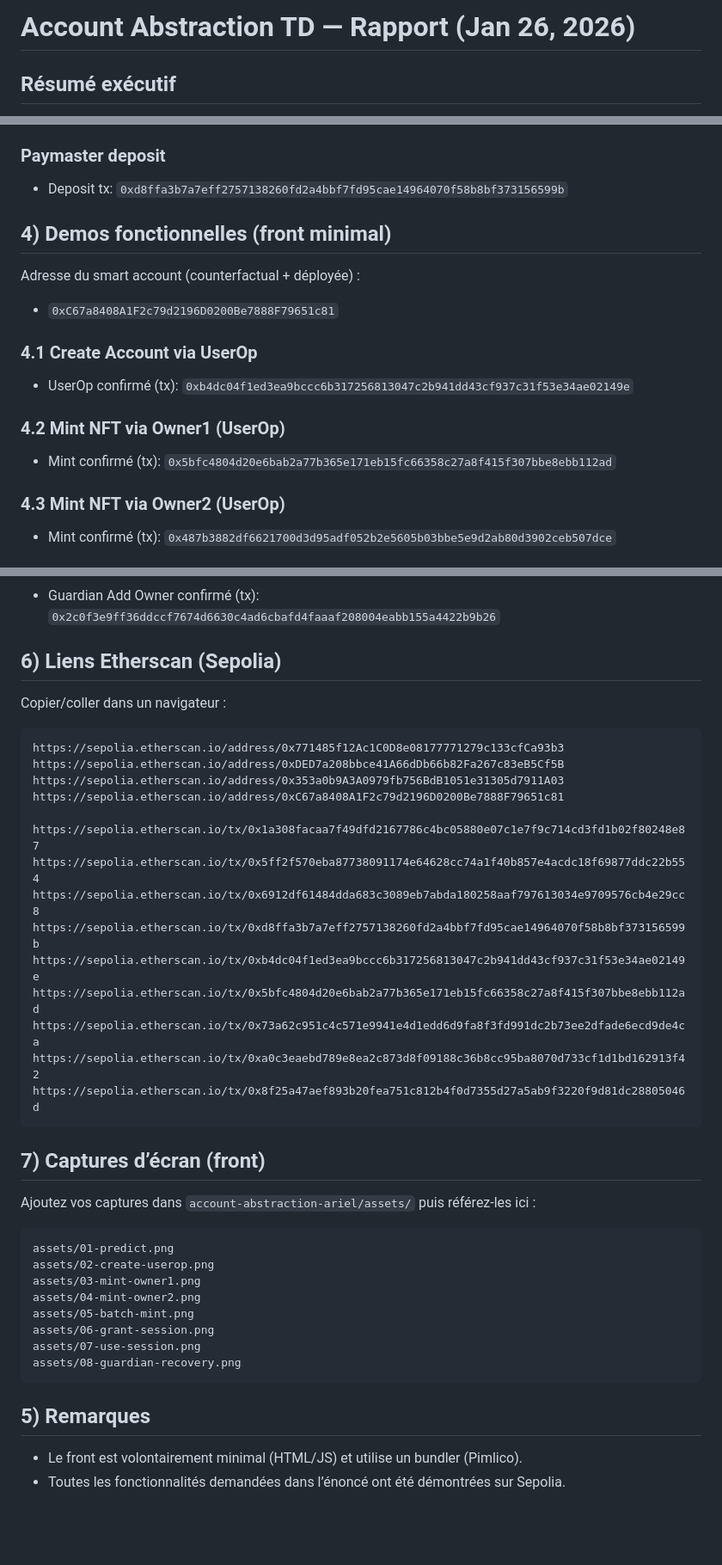
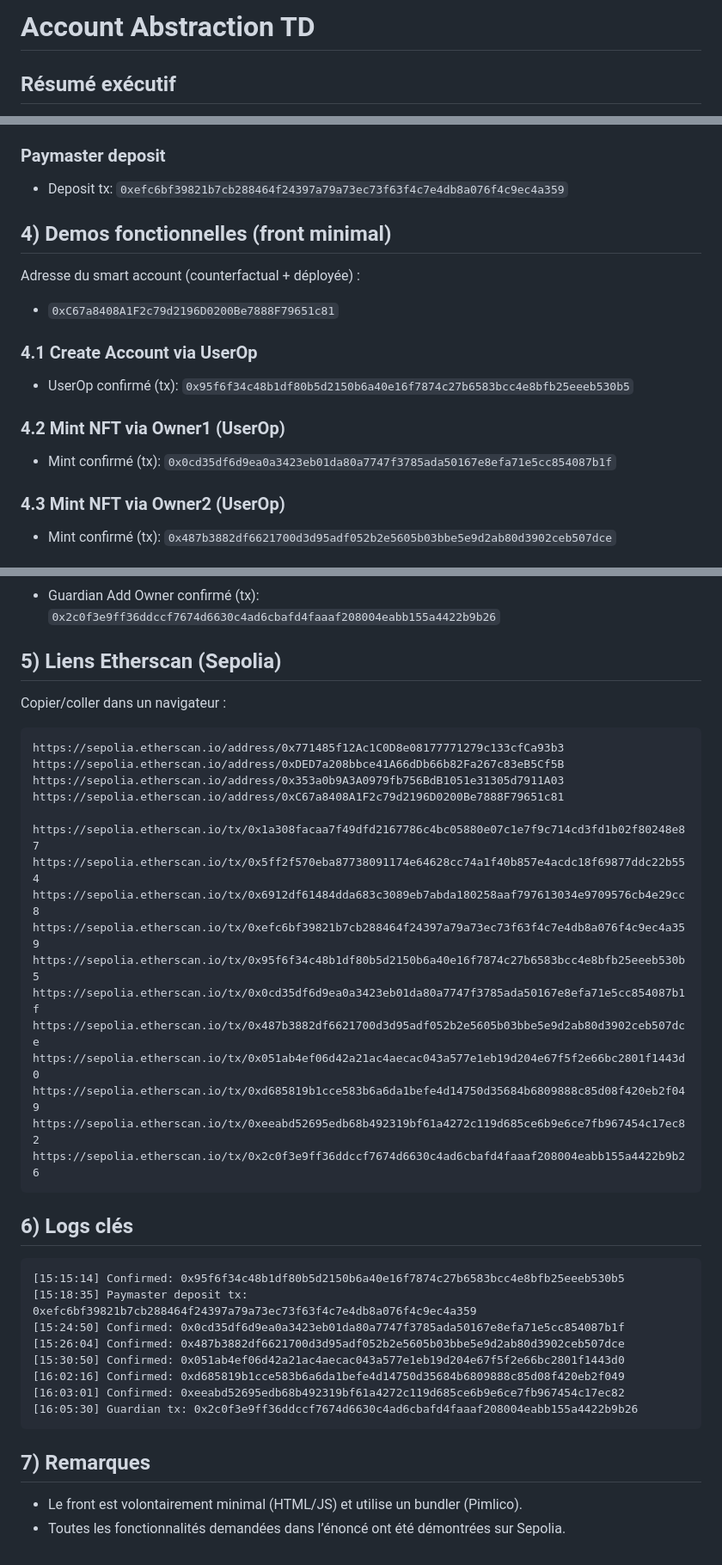
Before and after one commit to arielallagbe23/account-abstraction-ariel, a Markdown page: REPORT.md, 3 parts joined by grey strips. Shown at 86% size. Drawn GitHub-style; blank space fills up the shorter version.

Commit message:
Update report content and cleanup

````diff
--- a/REPORT.md
+++ b/REPORT.md
@@ -1,4 +1,4 @@
-# Account Abstraction TD — Rapport (Jan 26, 2026)
+# Account Abstraction TD
 
 ## Résumé exécutif
 - Implémentation complète ERC‑4337 (EntryPoint v0.7) : factory, smart account multi‑owner, session keys, social recovery, paymaster permissif.
@@ -32,17 +32,17 @@ EntryPoint v0.7 : `0x0000000071727De22E5E9d8BAf0edAc6f37da032`
 - DummyNFT deploy tx: `0x6912df61484dda683c3089eb7abda180258aaf797613034e9709576cb4e29cc8`
 
 ### Paymaster deposit
-- Deposit tx: `0xd8ffa3b7a7eff2757138260fd2a4bbf7fd95cae14964070f58b8bf373156599b`
+- Deposit tx: `0xefc6bf39821b7cb288464f24397a79a73ec73f63f4c7e4db8a076f4c9ec4a359`
 
 ## 4) Demos fonctionnelles (front minimal)
 Adresse du smart account (counterfactual + déployée) :
 - `0xC67a8408A1F2c79d2196D0200Be7888F79651c81`
 
 ### 4.1 Create Account via UserOp
-- UserOp confirmé (tx): `0xb4dc04f1ed3ea9bccc6b317256813047c2b941dd43cf937c31f53e34ae02149e`
+- UserOp confirmé (tx): `0x95f6f34c48b1df80b5d2150b6a40e16f7874c27b6583bcc4e8bfb25eeeb530b5`
 
 ### 4.2 Mint NFT via Owner1 (UserOp)
-- Mint confirmé (tx): `0x5bfc4804d20e6bab2a77b365e171eb15fc66358c27a8f415f307bbe8ebb112ad`
+- Mint confirmé (tx): `0x0cd35df6d9ea0a3423eb01da80a7747f3785ada50167e8efa71e5cc854087b1f`
 
 ### 4.3 Mint NFT via Owner2 (UserOp)
 - Mint confirmé (tx): `0x487b3882df6621700d3d95adf052b2e5605b03bbe5e9d2ab80d3902ceb507dce`
@@ -57,7 +57,7 @@ Adresse du smart account (counterfactual + déployée) :
 ### 4.6 Social Recovery (guardian)
 - Guardian Add Owner confirmé (tx): `0x2c0f3e9ff36ddccf7674d6630c4ad6cbafd4faaaf208004eabb155a4422b9b26`
 
-## 6) Liens Etherscan (Sepolia)
+## 5) Liens Etherscan (Sepolia)
 Copier/coller dans un navigateur :
 ```
 https://sepolia.etherscan.io/address/0x771485f12Ac1C0D8e08177771279c133cfCa93b3
@@ -68,27 +68,28 @@ https://sepolia.etherscan.io/address/0xC67a8408A1F2c79d2196D0200Be7888F79651c81
 https://sepolia.etherscan.io/tx/0x1a308facaa7f49dfd2167786c4bc05880e07c1e7f9c714cd3fd1b02f80248e87
 https://sepolia.etherscan.io/tx/0x5ff2f570eba87738091174e64628cc74a1f40b857e4acdc18f69877ddc22b554
 https://sepolia.etherscan.io/tx/0x6912df61484dda683c3089eb7abda180258aaf797613034e9709576cb4e29cc8
-https://sepolia.etherscan.io/tx/0xd8ffa3b7a7eff2757138260fd2a4bbf7fd95cae14964070f58b8bf373156599b
-https://sepolia.etherscan.io/tx/0xb4dc04f1ed3ea9bccc6b317256813047c2b941dd43cf937c31f53e34ae02149e
-https://sepolia.etherscan.io/tx/0x5bfc4804d20e6bab2a77b365e171eb15fc66358c27a8f415f307bbe8ebb112ad
-https://sepolia.etherscan.io/tx/0x73a62c951c4c571e9941e4d1edd6d9fa8f3fd991dc2b73ee2dfade6ecd9de4ca
-https://sepolia.etherscan.io/tx/0xa0c3eaebd789e8ea2c873d8f09188c36b8cc95ba8070d733cf1d1bd162913f42
-https://sepolia.etherscan.io/tx/0x8f25a47aef893b20fea751c812b4f0d7355d27a5ab9f3220f9d81dc28805046d
+https://sepolia.etherscan.io/tx/0xefc6bf39821b7cb288464f24397a79a73ec73f63f4c7e4db8a076f4c9ec4a359
+https://sepolia.etherscan.io/tx/0x95f6f34c48b1df80b5d2150b6a40e16f7874c27b6583bcc4e8bfb25eeeb530b5
+https://sepolia.etherscan.io/tx/0x0cd35df6d9ea0a3423eb01da80a7747f3785ada50167e8efa71e5cc854087b1f
+https://sepolia.etherscan.io/tx/0x487b3882df6621700d3d95adf052b2e5605b03bbe5e9d2ab80d3902ceb507dce
+https://sepolia.etherscan.io/tx/0x051ab4ef06d42a21ac4aecac043a577e1eb19d204e67f5f2e66bc2801f1443d0
+https://sepolia.etherscan.io/tx/0xd685819b1cce583b6a6da1befe4d14750d35684b6809888c85d08f420eb2f049
+https://sepolia.etherscan.io/tx/0xeeabd52695edb68b492319bf61a4272c119d685ce6b9e6ce7fb967454c17ec82
+https://sepolia.etherscan.io/tx/0x2c0f3e9ff36ddccf7674d6630c4ad6cbafd4faaaf208004eabb155a4422b9b26
 ```
 
-## 7) Captures d’écran (front)
-Ajoutez vos captures dans `account-abstraction-ariel/assets/` puis référez‑les ici :
+## 6) Logs clés
 ```
-assets/01-predict.png
-assets/02-create-userop.png
-assets/03-mint-owner1.png
-assets/04-mint-owner2.png
-assets/05-batch-mint.png
-assets/06-grant-session.png
-assets/07-use-session.png
-assets/08-guardian-recovery.png
+[15:15:14] Confirmed: 0x95f6f34c48b1df80b5d2150b6a40e16f7874c27b6583bcc4e8bfb25eeeb530b5
+[15:18:35] Paymaster deposit tx: 0xefc6bf39821b7cb288464f24397a79a73ec73f63f4c7e4db8a076f4c9ec4a359
+[15:24:50] Confirmed: 0x0cd35df6d9ea0a3423eb01da80a7747f3785ada50167e8efa71e5cc854087b1f
+[15:26:04] Confirmed: 0x487b3882df6621700d3d95adf052b2e5605b03bbe5e9d2ab80d3902ceb507dce
+[15:30:50] Confirmed: 0x051ab4ef06d42a21ac4aecac043a577e1eb19d204e67f5f2e66bc2801f1443d0
+[16:02:16] Confirmed: 0xd685819b1cce583b6a6da1befe4d14750d35684b6809888c85d08f420eb2f049
+[16:03:01] Confirmed: 0xeeabd52695edb68b492319bf61a4272c119d685ce6b9e6ce7fb967454c17ec82
+[16:05:30] Guardian tx: 0x2c0f3e9ff36ddccf7674d6630c4ad6cbafd4faaaf208004eabb155a4422b9b26
 ```
 
-## 5) Remarques
+## 7) Remarques
 - Le front est volontairement minimal (HTML/JS) et utilise un bundler (Pimlico).
 - Toutes les fonctionnalités demandées dans l’énoncé ont été démontrées sur Sepolia.
````
Also changed, not shown: README.md (+14 -41 lines).
